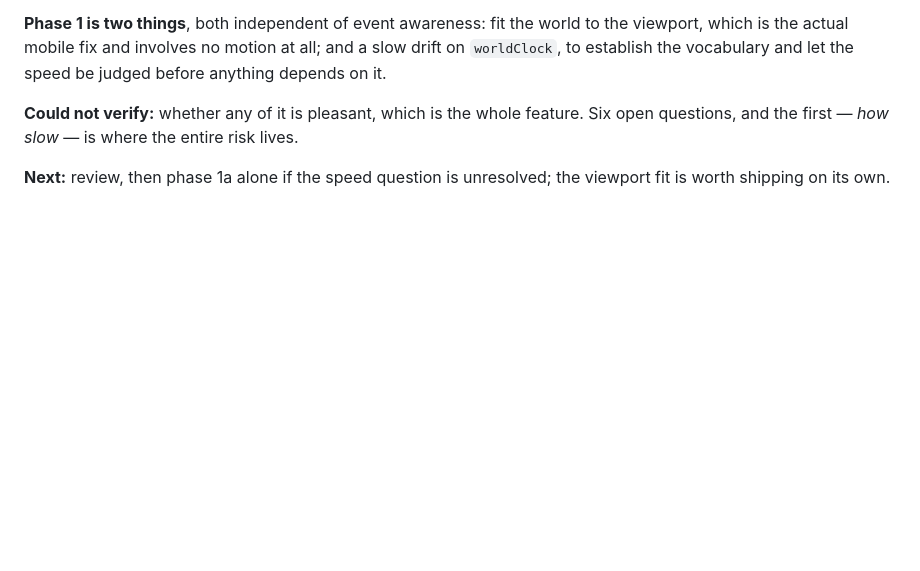
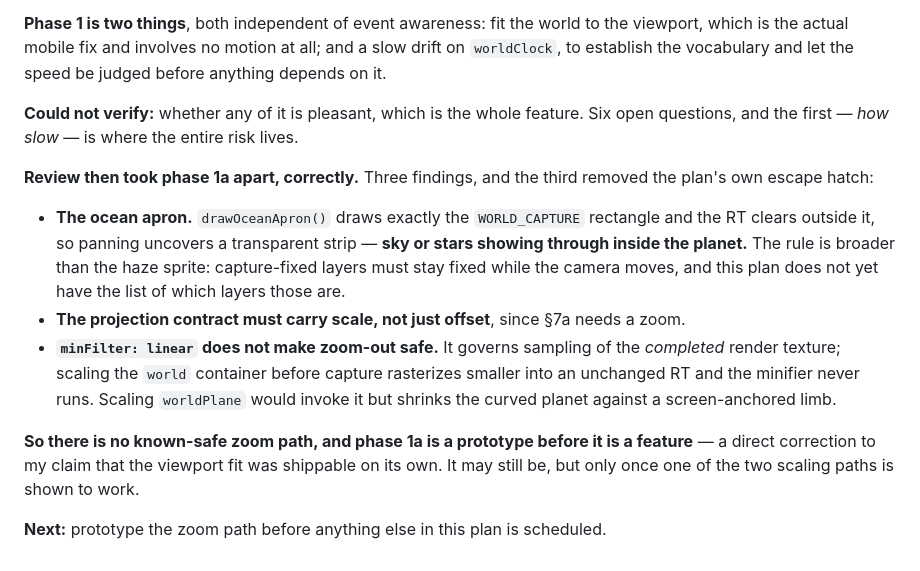
Before and after one commit to suckatlife/the-land, a Markdown page: HANDOFF.md, the part around the change. Rendered like a GitHub page; blank space fills up the shorter version.

```diff
--- a/HANDOFF.md
+++ b/HANDOFF.md
@@ -1612,5 +1612,26 @@ judged before anything depends on it.
 **Could not verify:** whether any of it is pleasant, which is the whole feature.
 Six open questions, and the first — *how slow* — is where the entire risk lives.
 
-**Next:** review, then phase 1a alone if the speed question is unresolved; the
-viewport fit is worth shipping on its own.
+**Review then took phase 1a apart, correctly.** Three findings, and the third
+removed the plan's own escape hatch:
+
+- **The ocean apron.** `drawOceanApron()` draws exactly the `WORLD_CAPTURE`
+  rectangle and the RT clears outside it, so panning uncovers a transparent
+  strip — **sky or stars showing through inside the planet.** The rule is
+  broader than the haze sprite: capture-fixed layers must stay fixed while the
+  camera moves, and this plan does not yet have the list of which layers those
+  are.
+- **The projection contract must carry scale, not just offset**, since §7a needs
+  a zoom.
+- **`minFilter: linear` does not make zoom-out safe.** It governs sampling of
+  the *completed* render texture; scaling the `world` container before capture
+  rasterizes smaller into an unchanged RT and the minifier never runs. Scaling
+  `worldPlane` would invoke it but shrinks the curved planet against a
+  screen-anchored limb.
+
+**So there is no known-safe zoom path, and phase 1a is a prototype before it is
+a feature** — a direct correction to my claim that the viewport fit was
+shippable on its own. It may still be, but only once one of the two scaling
+paths is shown to work.
+
+**Next:** prototype the zoom path before anything else in this plan is scheduled.
```
Also changed, not shown: docs/plans/camera.md (+39 -12 lines).
